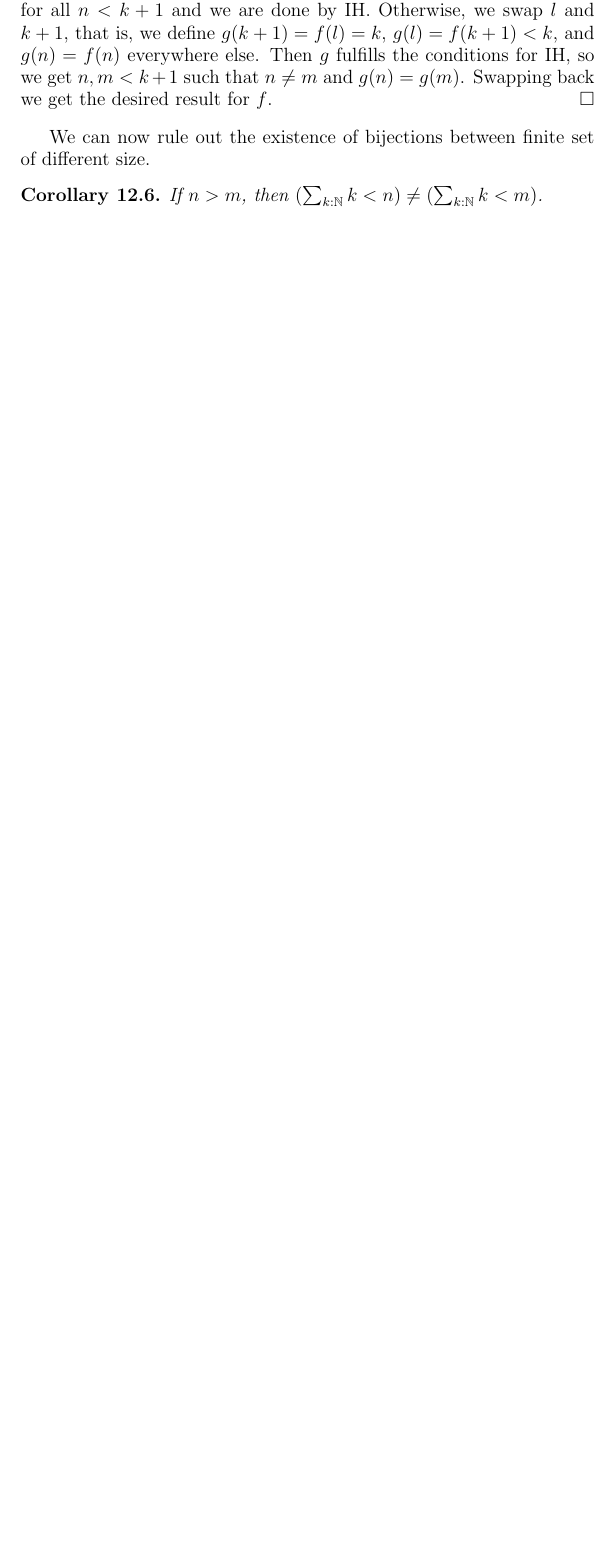
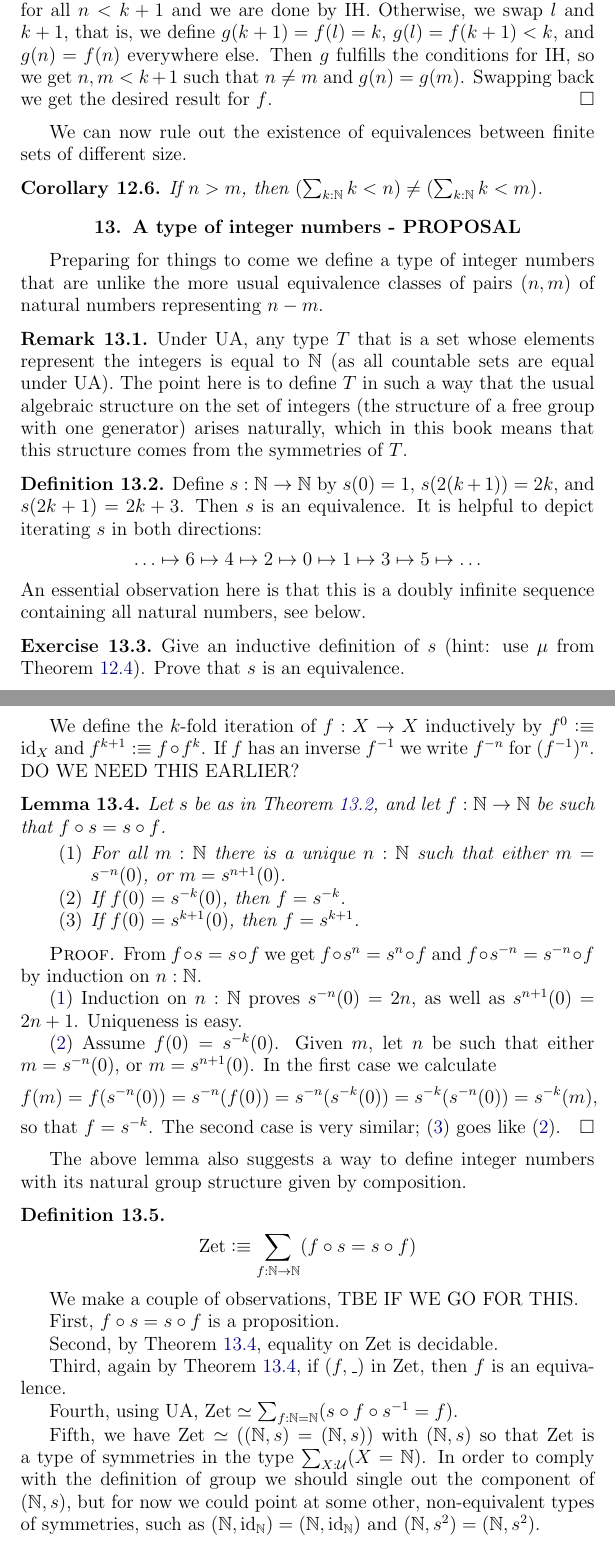
Before and after one commit to UniMath/SymmetryBook, a LaTeX thesis (book.tex, which reads intro-uf.tex): part of page 28 of 101 before the commit and two parts of pages 28 and 29 of 103 after it, the two joined at a grey line, cut so that both start at the same text, the shorter picture padded with empty space. Compiled offline with pdfLaTeX.

Commit message:
alternative integers

```diff
--- a/intro-uf.tex
+++ b/intro-uf.tex
@@ -1030,11 +1030,109 @@ conditions for IH, so we get $n,m<k+1$ such that $n\neq m$
 and $g(n)=g(m)$. Swapping back we get the desired result for $f$.
 \end{proof}
 
-We can now rule out the existence of bijections between finite
-set of different size.
+We can now rule out the existence of equivalences between finite
+sets of different size.
 \begin{corollary}\label{cor:Fin-n-injective}
 If $n>m$, then $(\sum_{k:\NN} k<n) \neq (\sum_{k:\NN} k<m)$.
 \end{corollary}
+
+\section{A type of integer numbers - PROPOSAL}
+\label{sec:integers}
+
+Preparing for things to come we define a type of integer
+numbers that are unlike the more usual equivalence
+classes of pairs $(n,m)$ of natural numbers representing $n-m$.
+
+\begin{remark} Under UA, any type $T$ that is a set
+whose elements represent the integers is equal to $\NN$
+(as all countable sets are equal under UA).
+The point here is to define $T$ in such a way that the usual
+algebraic structure on the set of integers
+(the structure of a free group with one generator)
+arises naturally, which in this book means that this structure
+comes from the symmetries of $T$.
+\end{remark}
+
+\begin{definition}\label{def:one-orbit-int}
+Define $s:\NN\to\NN$ by $s(0) = 1$, $s(2(k+1)) = 2k$,
+and $s(2k + 1) = 2k+3$.
+Then $s$ is an equivalence. It is helpful to depict iterating $s$
+in both directions:
+\[
+\ldots\mapsto 6 \mapsto 4 \mapsto 2 \mapsto 0 \mapsto 1 \mapsto 3 \mapsto 5 \mapsto\ldots
+\]
+An essential observation here is that this is a doubly infinite
+sequence containing all natural numbers, see below.
+\end{definition}
+
+\begin{xca}\label{xca:one-orbit-int}
+Give an inductive definition of $s$
+(hint: use $\mu$ from \cref{def:Niswellordered}).
+Prove that $s$ is an equivalence.
+\end{xca}
+
+We define the $k$-fold iteration of $f:X\to X$ inductively
+by $f^0 \defeq \id_X$ and $f^{k+1}\defeq f\circ f^k$.
+If $f$ has an inverse $f^{-1}$ we write
+$f^{-n}$ for $(f^{-1})^n$. DO WE NEED THIS EARLIER?
+
+\begin{lemma}\label{lem:one-orbit-int}
+Let $s$ be as in \cref{def:one-orbit-int}, and
+let $f:\NN\to\NN$ be such that $f\circ s = s\circ f$.
+  \begin{enumerate}
+  \item\label{item-one-orbit} For all $m:\NN$ there is a unique $n:\NN$
+such that either $m=s^{-n}(0)$, or $m=s^{n+1}(0)$.
+  \item\label{item-f(0)-even} If $f(0)=s^{-k}(0)$, then $f=s^{-k}$.
+  \item\label{item-f(0)-odd} If $f(0)=s^{k+1}(0)$, then $f=s^{k+1}$.
+  \end{enumerate}
+\end{lemma}
+\begin{proof}
+From $f\circ s = s\circ f$ we get $f\circ s^n = s^n\circ f$
+and $f\circ s^{-n} = s^{-n}\circ f$ by induction on $n:\NN$.
+
+(\ref{item-one-orbit}) Induction on $n:\NN$ proves $s^{-n}(0)=2n$,
+as well as $s^{n+1}(0)=2n+1$. Uniqueness is easy.
+
+(\ref{item-f(0)-even}) Assume $f(0)=s^{-k}(0)$.
+Given $m$,  let $n$ be such that either $m=s^{-n}(0)$, or $m=s^{n+1}(0)$.
+In the first case we calculate
+\[
+f(m)=f(s^{-n}(0))=s^{-n}(f(0))=s^{-n}(s^{-k}(0))=s^{-k}(s^{-n}(0))= s^{-k}(m),
+\]
+so that $f=s^{-k}$.
+The second case is very similar;
+(\ref{item-f(0)-odd}) goes like (\ref{item-f(0)-even}).
+\end{proof}
+
+The above lemma also suggests a way to define integer numbers
+with its natural group structure given by composition.
+
+\begin{definition}\label{def:pre-torsor-int}
+\[
+\zet\defeq \sum_{f:\NN\to\NN} (f\circ s = s\circ f)
+\]
+\end{definition}
+
+We make a couple of observations, TBE IF WE GO FOR THIS.
+
+First, $f\circ s = s\circ f$ is a proposition.
+
+Second, by \cref{lem:one-orbit-int}, equality on $\zet$ is decidable.
+
+Third, again by \cref{lem:one-orbit-int}, if $(f,\_)$ in $\zet$,
+then $f$ is an equivalence.
+
+Fourth, using UA,
+$\zet\equiv \sum_{f:\NN=\NN} (s\circ f \circ s^{-1} = f)$.
+
+Fifth, we have $\zet\equiv ((\NN,s) = (\NN,s))$ with
+$(\NN,s)$ so that $\zet$ is a type of symmetries in the
+type  $\sum_{X:\UU} (X=\NN)$. In order to comply with the
+definition of group we should single out the component of
+$(\NN,s)$, but for now we could point at some other, non-equivalent
+types of symmetries, such as $(\NN,\id_\NN)=(\NN,\id_\NN)$ and
+$(\NN,s^2)=(\NN,s^2)$.
+
 
 \section{The type of finite types}
 \label{sec:typeFin}
```
Also changed, not shown: intro-uf.tex (2 more changed lines).
